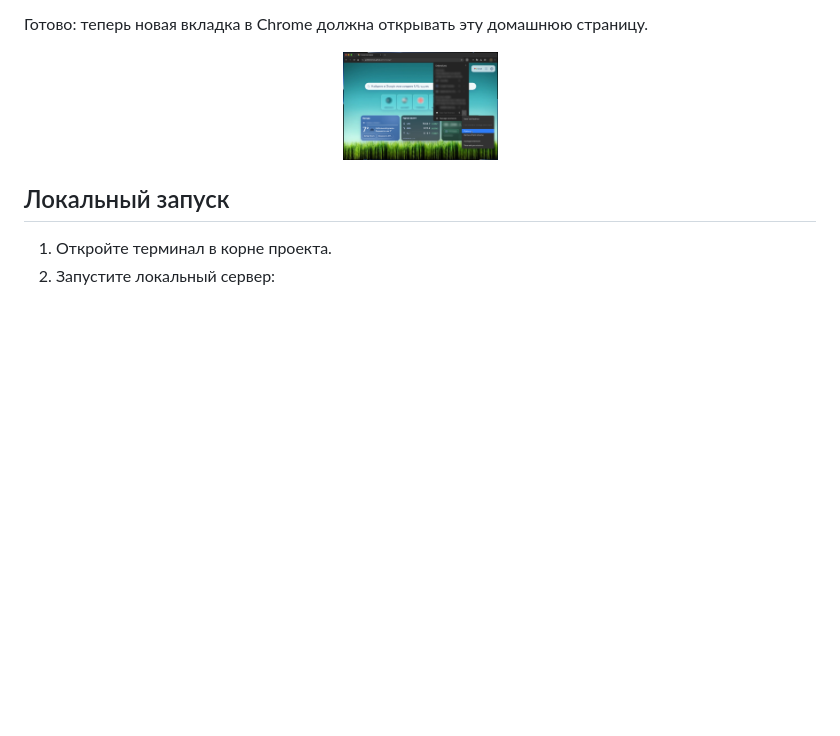
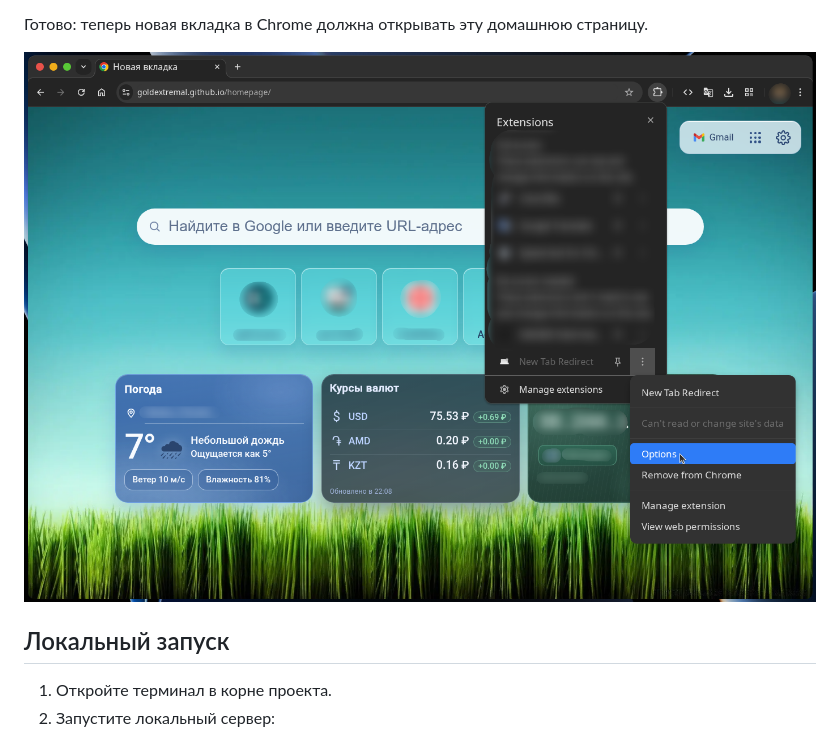
Before and after one commit to GoldExtremal/homepage, a Markdown page: README.md, the part around the change. Drawn GitHub-style; blank space fills up the shorter version.

Commit message:
Поправил размер скриншота настройки расширения

```diff
--- a/README.md
+++ b/README.md
@@ -47,9 +47,10 @@
 
 Готово: теперь новая вкладка в Chrome должна открывать эту домашнюю страницу.
 
-<p align="center">
+![Настройка расширения New Tab Redirect](./assets/extentions2.png)
+<!-- <p align="center">
   <img src="./assets/extentions2.png" alt="Настройка расширения New Tab Redirect" width="155" />
-</p>
+</p> -->
 
 ## Локальный запуск
 
```
